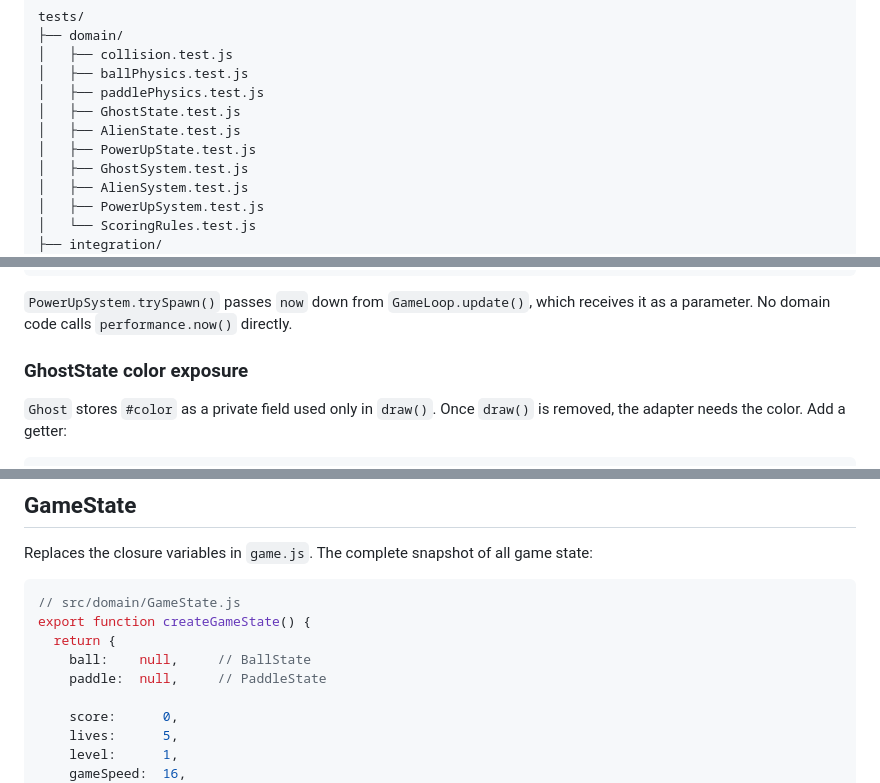
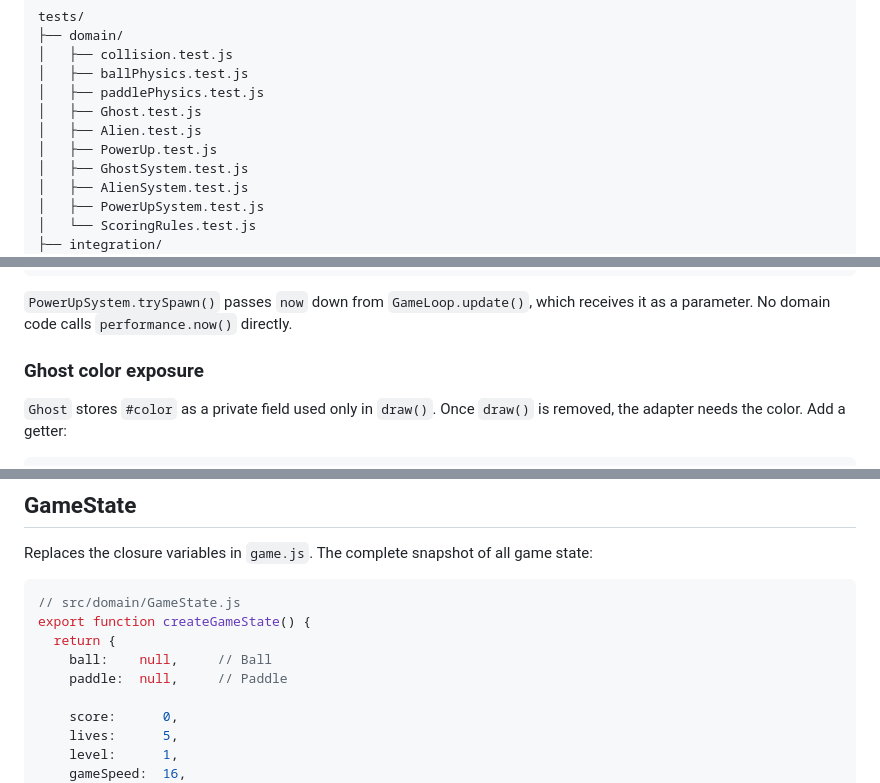
Before and after one commit to p-m-p/Pong-Turbo, a Markdown page: REFACTORING.md, 3 parts joined by grey strips. Drawn GitHub-style.

```diff
--- a/REFACTORING.md
+++ b/REFACTORING.md
@@ -98,9 +98,9 @@ tests/
 │   ├── collision.test.js
 │   ├── ballPhysics.test.js
 │   ├── paddlePhysics.test.js
-│   ├── GhostState.test.js
-│   ├── AlienState.test.js
-│   ├── PowerUpState.test.js
+│   ├── Ghost.test.js
+│   ├── Alien.test.js
+│   ├── PowerUp.test.js
 │   ├── GhostSystem.test.js
 │   ├── AlienSystem.test.js
 │   ├── PowerUpSystem.test.js
@@ -154,7 +154,7 @@ constructor(x, y, type, born) { this.#born = born; ... }
 
 `PowerUpSystem.trySpawn()` passes `now` down from `GameLoop.update()`, which receives it as a parameter. No domain code calls `performance.now()` directly.
 
-### GhostState color exposure
+### Ghost color exposure
 
 `Ghost` stores `#color` as a private field used only in `draw()`. Once `draw()` is removed, the adapter needs the color. Add a getter:
 
@@ -241,8 +241,8 @@ Replaces the closure variables in `game.js`. The complete snapshot of all game s
 // src/domain/GameState.js
 export function createGameState() {
   return {
-    ball:    null,     // BallState
-    paddle:  null,     // PaddleState
+    ball:    null,     // Ball
+    paddle:  null,     // Paddle
 
     score:      0,
     lives:      5,
```
Also changed, not shown: other parts of REFACTORING.md (+16 -16 lines).
